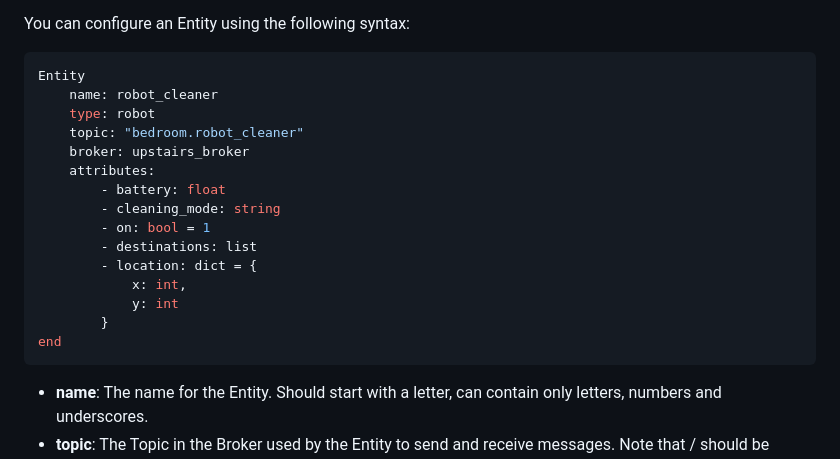
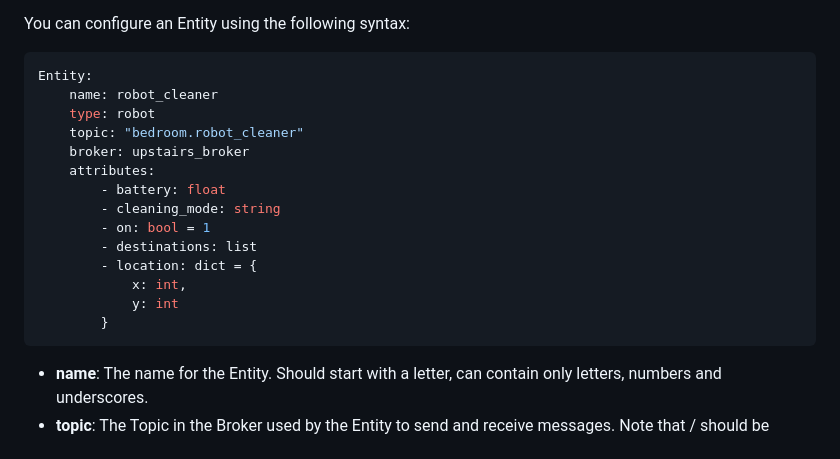
Before and after one commit to robotics-4-all/smauto, a Markdown page: README.md, the part around the change printed below. Drawn GitHub-style.

````diff
--- a/README.md
+++ b/README.md
@@ -157,7 +153,7 @@ messages the Entity sends to the communication broker.
 You can configure an Entity  using the following syntax:
 
 ```yaml
-Entity
+Entity:
     name: robot_cleaner
     type: robot
     topic: "bedroom.robot_cleaner"
@@ -171,7 +167,6 @@ Entity
             x: int,
             y: int
         }
-end
 ```
 
 
````
Also changed, not shown: other parts of README.md (+17 -25 lines).
